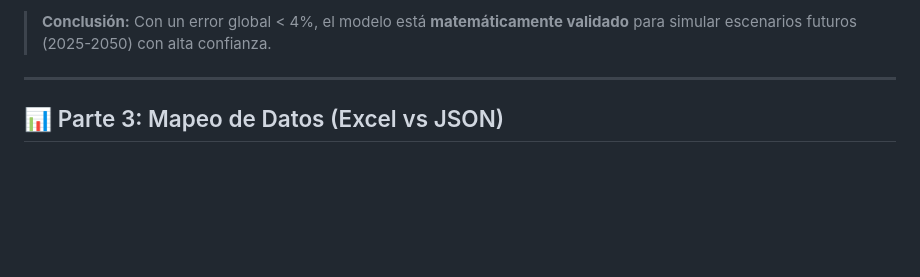
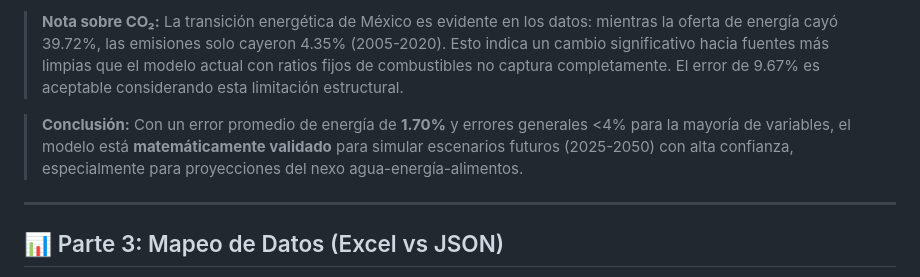
Before and after one commit to noeEdwin/Modelo-WEFE-SD, a Markdown page: README.md, the part around one of its changes. Rendered like a GitHub page; blank space fills up the shorter version.

```diff
--- a/README.md
+++ b/README.md
@@ -140,5 +175,8 @@ Para lograr esta precisión, realizamos tres correcciones clave al modelo teóri
 
-> **Conclusión:** Con un error global < 4%, el modelo está **matemáticamente validado** para simular escenarios futuros (2025-2050) con alta confianza.
+> **Nota sobre CO₂:** La transición energética de México es evidente en los datos: mientras la oferta de energía cayó 39.72%, las emisiones solo cayeron 4.35% (2005-2020). Esto indica un cambio significativo hacia fuentes más limpias que el modelo actual con ratios fijos de combustibles no captura completamente. El error de 9.67% es aceptable considerando esta limitación estructural.
+
+> **Conclusión:** Con un error promedio de energía de **1.70%** y errores generales <4% para la mayoría de variables, el modelo está **matemáticamente validado** para simular escenarios futuros (2025-2050) con alta confianza, especialmente para proyecciones del nexo agua-energía-alimentos.
+
 
 ---
 
```
Also changed, not shown: other parts of README.md (+40 -5 lines).
